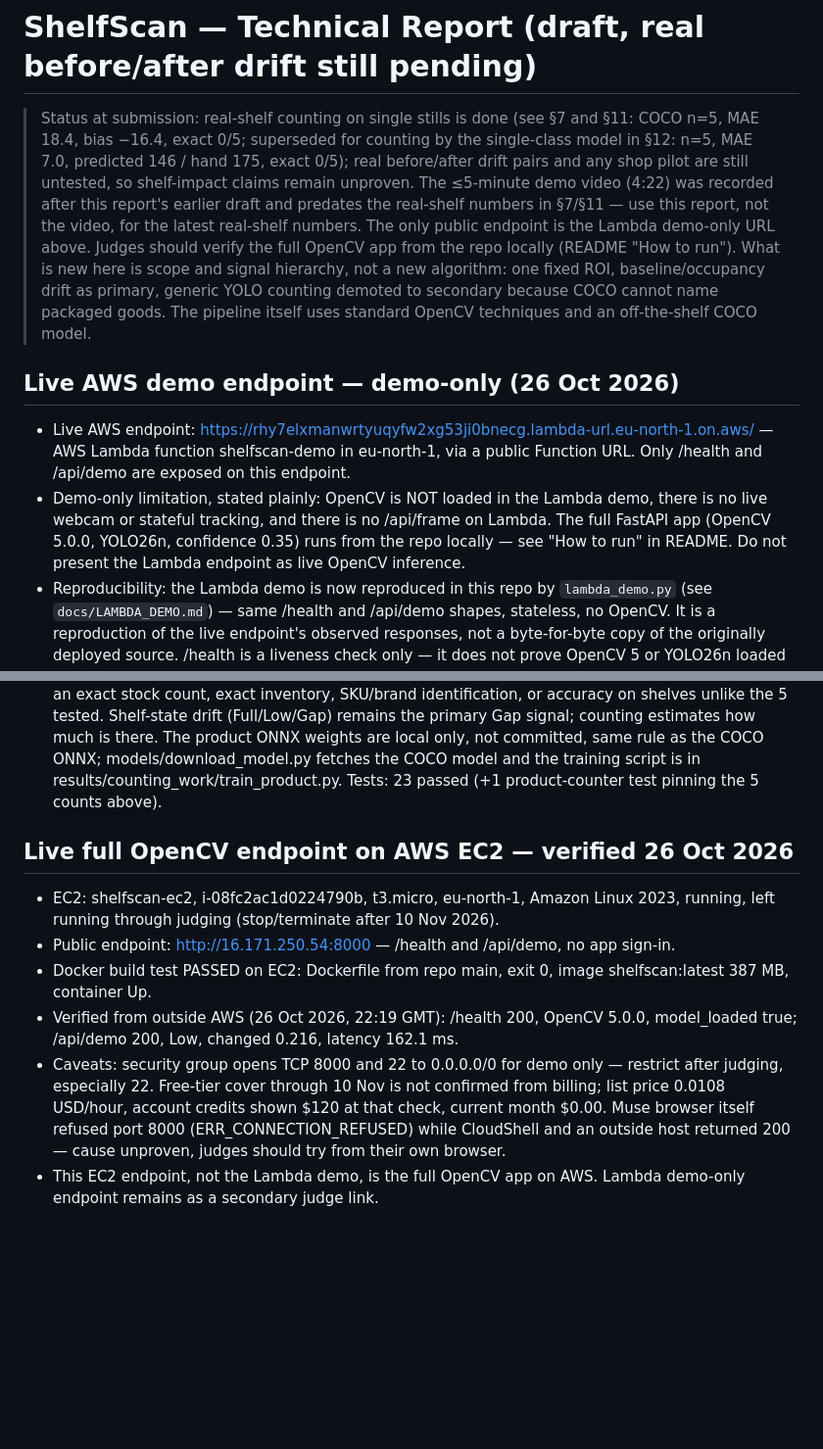
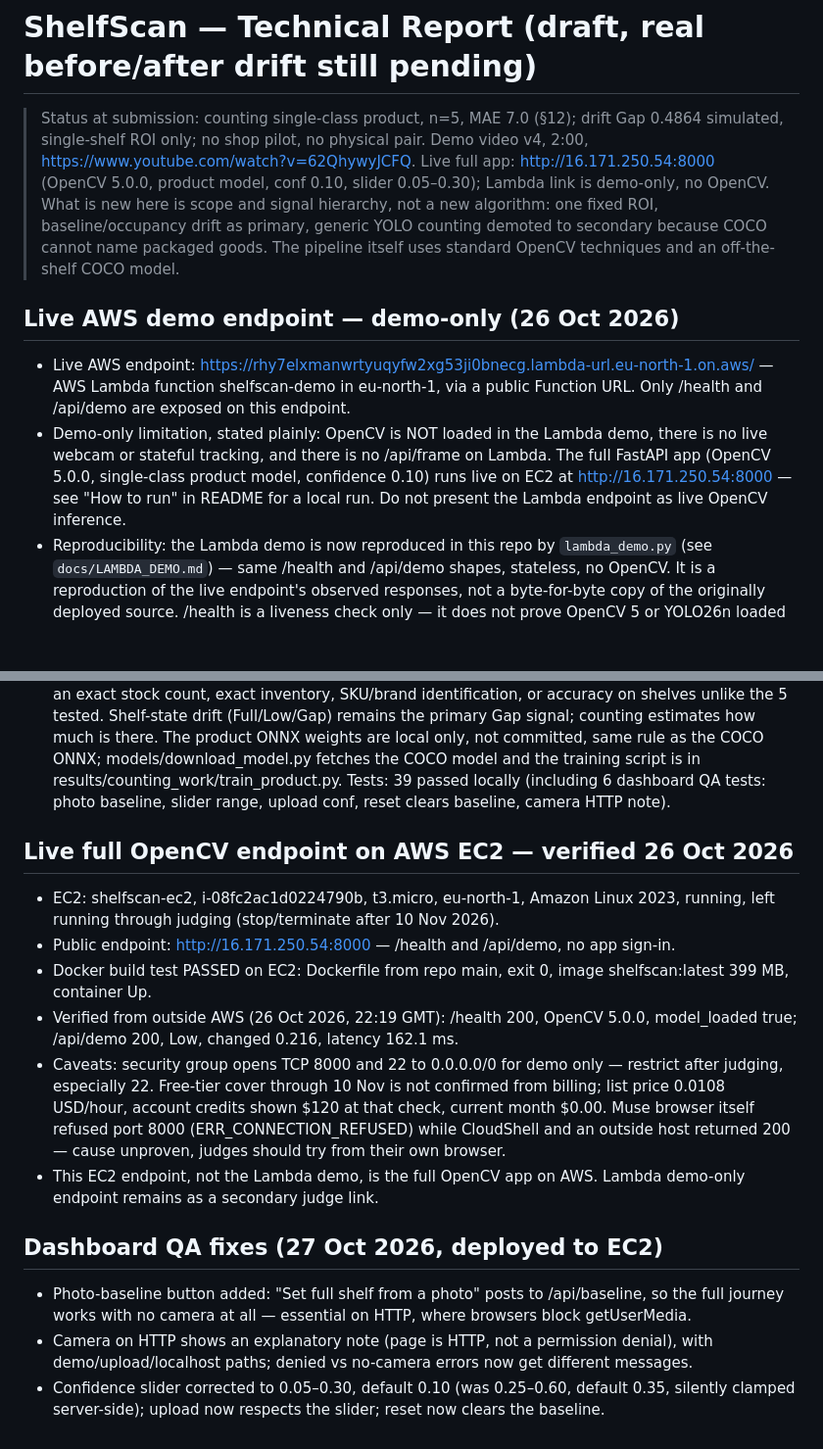
Before and after one commit to OlsOls4/opencv-hackathon-2026, a Markdown page: docs/TECHNICAL_REPORT.md, 2 parts joined by grey strips. Shown at 98% size. GitHub-like rendering; blank space fills up the shorter version.

Commit message:
ShelfScan: judge fixes, report header, test count 39, Docker 399MB, QA notes

```diff
--- a/docs/TECHNICAL_REPORT.md
+++ b/docs/TECHNICAL_REPORT.md
@@ -1,16 +1,11 @@
 # ShelfScan — Technical Report (draft, real before/after drift still pending)
 
-> Status at submission: real-shelf counting on single stills is done
-> (see §7 and §11: COCO n=5, MAE 18.4, bias −16.4, exact 0/5;
-> superseded for counting by the single-class model in §12:
-> n=5, MAE 7.0, predicted 146 / hand 175, exact 0/5); real
-> before/after drift pairs and any shop pilot are still untested, so
-> shelf-impact claims remain unproven. The ≤5-minute demo video
-> (4:22) was recorded after this report's earlier draft and predates
-> the real-shelf numbers in §7/§11 — use this report, not the video,
-> for the latest real-shelf numbers. The only public endpoint is the
-> Lambda demo-only URL above. Judges should verify the full OpenCV
-> app from the repo locally (README "How to run").
+> Status at submission: counting single-class product, n=5, MAE 7.0
+> (§12); drift Gap 0.4864 simulated, single-shelf ROI only; no shop
+> pilot, no physical pair. Demo video v4, 2:00,
+> https://www.youtube.com/watch?v=62QhywyJCFQ. Live full app:
+> http://16.171.250.54:8000 (OpenCV 5.0.0, product model, conf 0.10,
+> slider 0.05–0.30); Lambda link is demo-only, no OpenCV.
 > What is new here is scope and signal hierarchy, not a new algorithm:
 > one fixed ROI, baseline/occupancy drift as primary, generic YOLO
 > counting demoted to secondary because COCO cannot name packaged
@@ -19,7 +14,7 @@
 
 ## Live AWS demo endpoint — demo-only (26 Oct 2026)
 - Live AWS endpoint: https://rhy7elxmanwrtyuqyfw2xg53ji0bnecg.lambda-url.eu-north-1.on.aws/ — AWS Lambda function shelfscan-demo in eu-north-1, via a public Function URL. Only /health and /api/demo are exposed on this endpoint.
-- Demo-only limitation, stated plainly: OpenCV is NOT loaded in the Lambda demo, there is no live webcam or stateful tracking, and there is no /api/frame on Lambda. The full FastAPI app (OpenCV 5.0.0, YOLO26n, confidence 0.35) runs from the repo locally — see "How to run" in README. Do not present the Lambda endpoint as live OpenCV inference.
+- Demo-only limitation, stated plainly: OpenCV is NOT loaded in the Lambda demo, there is no live webcam or stateful tracking, and there is no /api/frame on Lambda. The full FastAPI app (OpenCV 5.0.0, single-class product model, confidence 0.10) runs live on EC2 at http://16.171.250.54:8000 — see "How to run" in README for a local run. Do not present the Lambda endpoint as live OpenCV inference.
 - Reproducibility: the Lambda demo is now reproduced in this repo by `lambda_demo.py` (see `docs/LAMBDA_DEMO.md`) — same /health and /api/demo shapes, stateless, no OpenCV. It is a reproduction of the live endpoint's observed responses, not a byte-for-byte copy of the originally deployed source. /health is a liveness check only — it does not prove OpenCV 5 or YOLO26n loaded in Lambda. No Lambda latency, memory, or cost figure is claimed here, because none has been measured on Lambda; local figures (e.g. /api/demo 163.8 ms) are local only and must not be presented as Lambda figures.
 - Cost, as of 26 Oct 2026: no Lambda cost, billing-alarm, or free-tier usage figure is claimed for the live endpoint, because none has been recorded from Billing after test calls. Lambda compute is expected to sit inside the free tier only if measured usage stays below the account's monthly request and GB-second allowances, shared across all functions in the account and split across the October/November boundary; CloudWatch Logs, ECR storage, and data transfer out are billed separately and are not covered by that statement. The Function URL is public (auth NONE) so judges can open it in a browser — it is shared only in the submission, not promoted publicly, and will be disabled/deleted after judging. No account-credit balance is claimed here.
 - Why eu-north-1: App Runner in eu-west-2 was unavailable (no longer accepting new customers from 30 April 2026) and Lambda eu-west-2 was region-blocked for this new account, hence eu-north-1.
@@ -254,13 +249,19 @@
     how much is there. The product ONNX weights are local only, not
     committed, same rule as the COCO ONNX; models/download_model.py
     fetches the COCO model and the training script is in
-    results/counting_work/train_product.py. Tests: 23 passed (+1
-    product-counter test pinning the 5 counts above).
+    results/counting_work/train_product.py. Tests: 39 passed locally
+    (including 6 dashboard QA tests: photo baseline, slider range,
+    upload conf, reset clears baseline, camera HTTP note).
 
 ## Live full OpenCV endpoint on AWS EC2 — verified 26 Oct 2026
 - EC2: shelfscan-ec2, i-08fc2ac1d0224790b, t3.micro, eu-north-1, Amazon Linux 2023, running, left running through judging (stop/terminate after 10 Nov 2026).
 - Public endpoint: http://16.171.250.54:8000 — /health and /api/demo, no app sign-in.
-- Docker build test PASSED on EC2: Dockerfile from repo main, exit 0, image shelfscan:latest 387 MB, container Up.
+- Docker build test PASSED on EC2: Dockerfile from repo main, exit 0, image shelfscan:latest 399 MB, container Up.
 - Verified from outside AWS (26 Oct 2026, 22:19 GMT): /health 200, OpenCV 5.0.0, model_loaded true; /api/demo 200, Low, changed 0.216, latency 162.1 ms.
 - Caveats: security group opens TCP 8000 and 22 to 0.0.0.0/0 for demo only — restrict after judging, especially 22. Free-tier cover through 10 Nov is not confirmed from billing; list price 0.0108 USD/hour, account credits shown $120 at that check, current month $0.00. Muse browser itself refused port 8000 (ERR_CONNECTION_REFUSED) while CloudShell and an outside host returned 200 — cause unproven, judges should try from their own browser.
 - This EC2 endpoint, not the Lambda demo, is the full OpenCV app on AWS. Lambda demo-only endpoint remains as a secondary judge link.
+
+## Dashboard QA fixes (27 Oct 2026, deployed to EC2)
+- Photo-baseline button added: "Set full shelf from a photo" posts to /api/baseline, so the full journey works with no camera at all — essential on HTTP, where browsers block getUserMedia.
+- Camera on HTTP shows an explanatory note (page is HTTP, not a permission denial), with demo/upload/localhost paths; denied vs no-camera errors now get different messages.
+- Confidence slider corrected to 0.05–0.30, default 0.10 (was 0.25–0.60, default 0.35, silently clamped server-side); upload now respects the slider; reset now clears the baseline.
```
Also changed, not shown: docs/DEVPOST_DESCRIPTION.md (+22 -15 lines).
